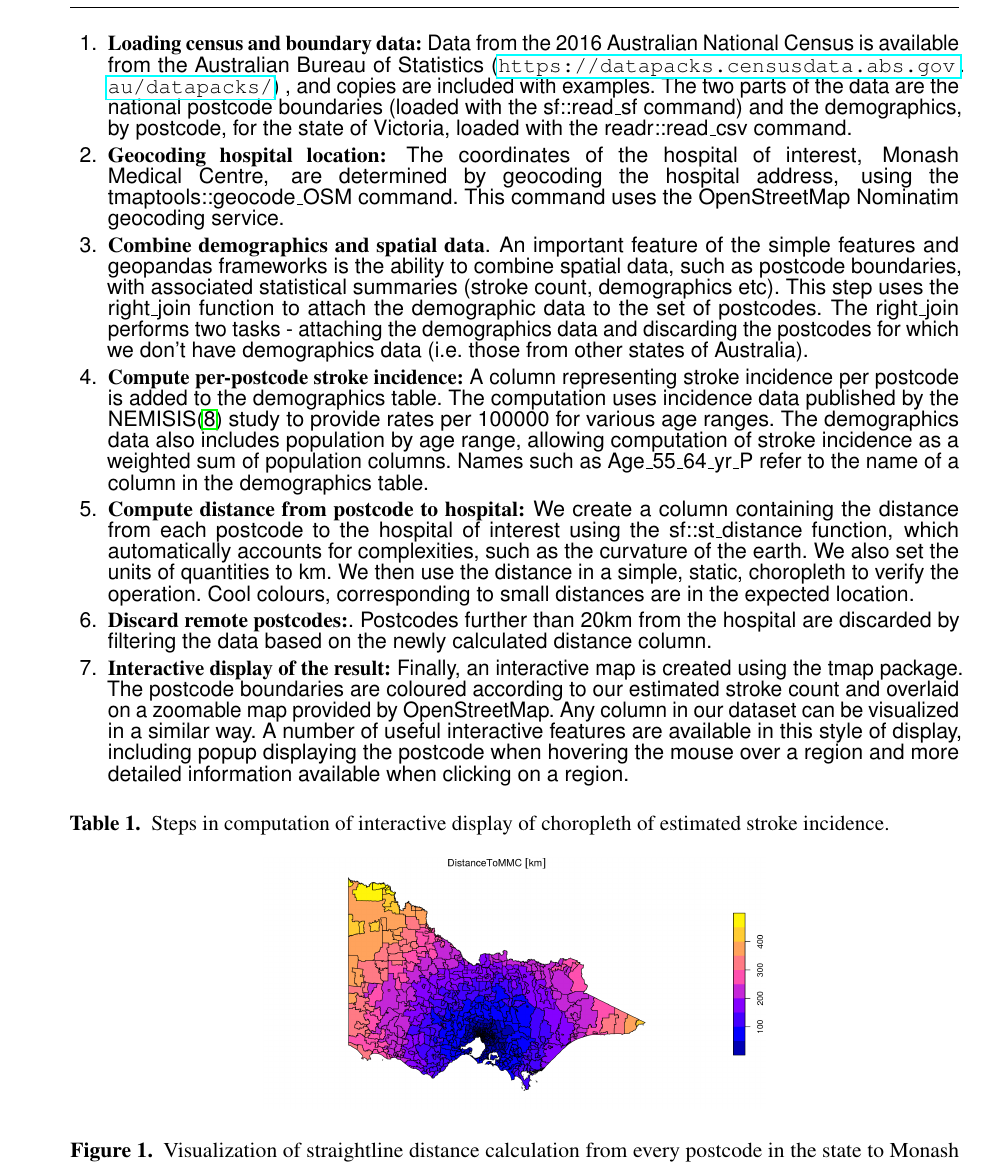
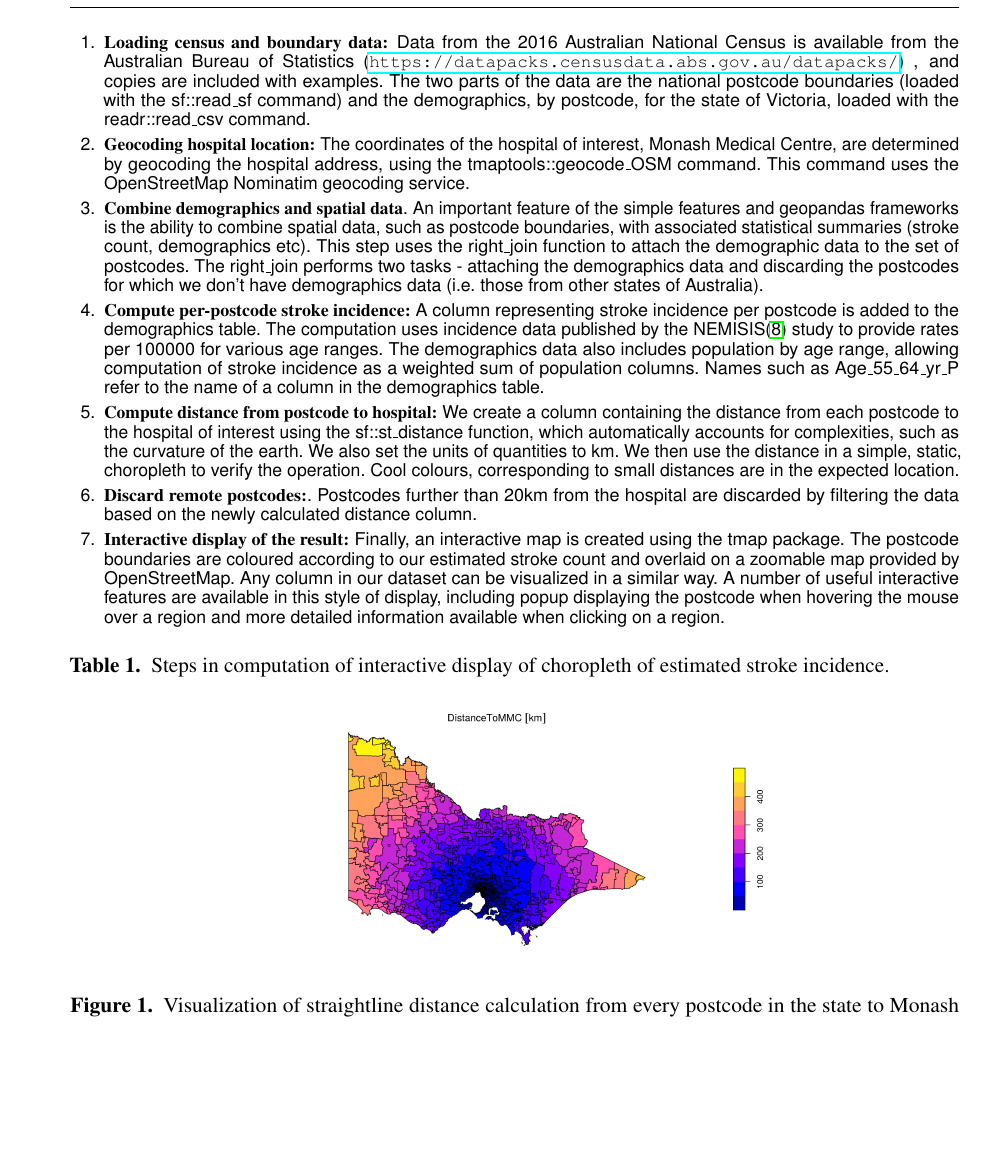
Before and after one commit to richardbeare/GeospatialStroke, a LaTeX document (article/geospatial-stroke.tex): part of page 7 of 13 before the commit and part of page 7 of 12 after it, cut so that both start at the same text, the shorter picture padded with empty space. Compiled offline with pdfLaTeX.

Commit message:
changed some font settings for tables

```diff
--- a/article/geospatial-stroke.tex
+++ b/article/geospatial-stroke.tex
@@ -471,7 +471,8 @@ Setting up API Keys for examples
 
 \begin{table}[h]
 \begin{center}
-\sffamily
+  \sffamily
+  \tiny
 \begin{enumerate}
 \def\labelenumi{\arabic{enumi}.}
 \item
```
Also changed, not shown: article/geospatial-stroke.tex (3 more changed lines).
